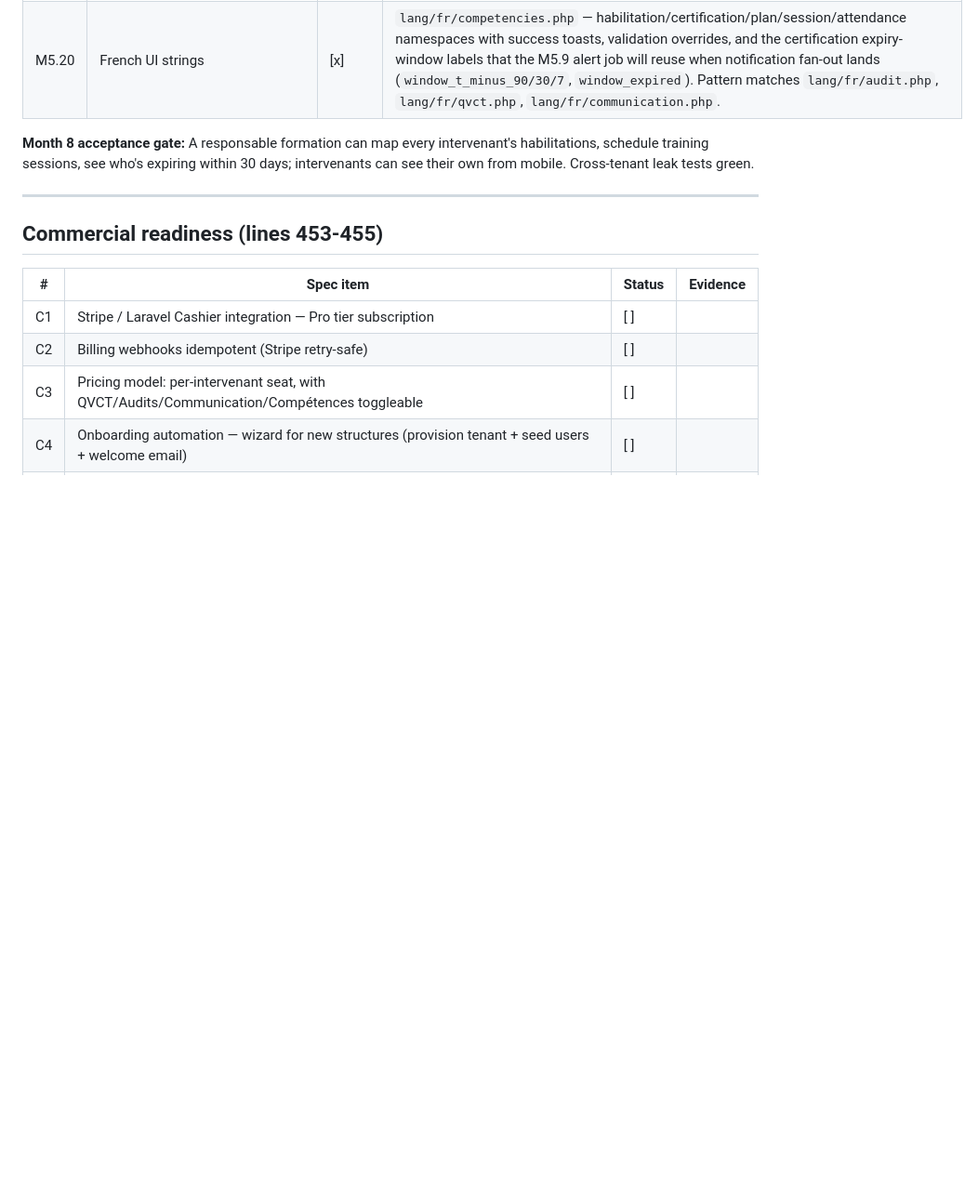
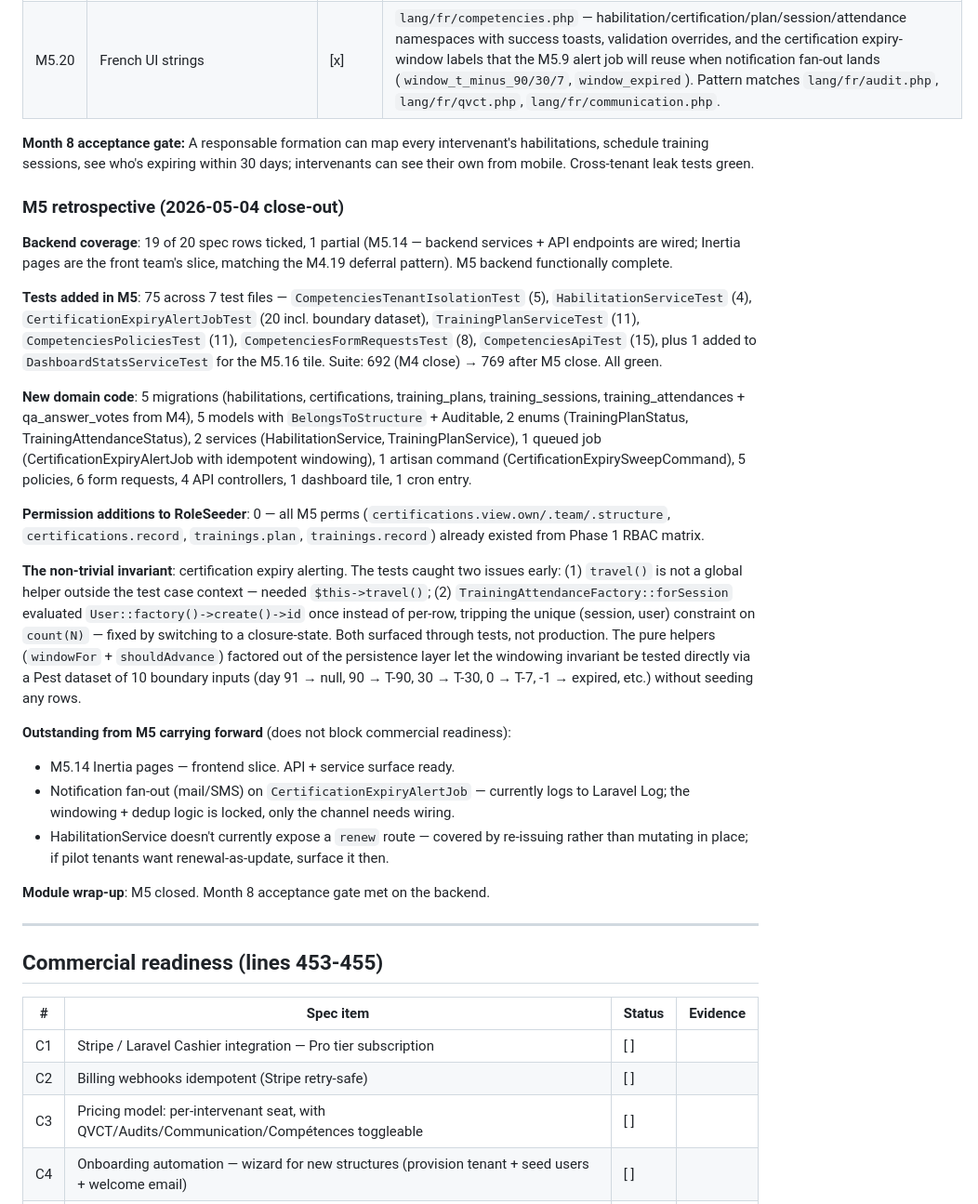
Before and after one commit to alphonsemvele/hs_quality, a Markdown page: PHASE2_PROGRESS.md, the part around the change. Shown at 93% size. Drawn GitHub-style; blank space fills up the shorter version.

Commit message:
Phase 2 / M5 retrospective — close-out
19 of 20 rows ticked, 1 partial (M5.14 frontend Inertia pages — front team slice).
75 tests added; suite at 769/769 green. M5 backend functionally complete; Month 8
acceptance gate met. Notification fan-out on CertificationExpiryAlertJob is the
one outstanding mail/SMS wiring task — windowing + dedup locked, channel pending.

Co-Authored-By: Claude Opus 4.7 (1M context) <noreply@anthropic.com>

```diff
--- a/PHASE2_PROGRESS.md
+++ b/PHASE2_PROGRESS.md
@@ -235,6 +235,25 @@
 
 **Month 8 acceptance gate:** A responsable formation can map every intervenant's habilitations, schedule training sessions, see who's expiring within 30 days; intervenants can see their own from mobile. Cross-tenant leak tests green.
 
+### M5 retrospective (2026-05-04 close-out)
+
+**Backend coverage**: 19 of 20 spec rows ticked, 1 partial (M5.14 — backend services + API endpoints are wired; Inertia pages are the front team's slice, matching the M4.19 deferral pattern). M5 backend functionally complete.
+
+**Tests added in M5**: 75 across 7 test files — `CompetenciesTenantIsolationTest` (5), `HabilitationServiceTest` (4), `CertificationExpiryAlertJobTest` (20 incl. boundary dataset), `TrainingPlanServiceTest` (11), `CompetenciesPoliciesTest` (11), `CompetenciesFormRequestsTest` (8), `CompetenciesApiTest` (15), plus 1 added to `DashboardStatsServiceTest` for the M5.16 tile. Suite: 692 (M4 close) → 769 after M5 close. All green.
+
+**New domain code**: 5 migrations (habilitations, certifications, training_plans, training_sessions, training_attendances + qa_answer_votes from M4), 5 models with `BelongsToStructure` + Auditable, 2 enums (TrainingPlanStatus, TrainingAttendanceStatus), 2 services (HabilitationService, TrainingPlanService), 1 queued job (CertificationExpiryAlertJob with idempotent windowing), 1 artisan command (CertificationExpirySweepCommand), 5 policies, 6 form requests, 4 API controllers, 1 dashboard tile, 1 cron entry.
+
+**Permission additions to RoleSeeder**: 0 — all M5 perms (`certifications.view.own/.team/.structure`, `certifications.record`, `trainings.plan`, `trainings.record`) already existed from Phase 1 RBAC matrix.
+
+**The non-trivial invariant**: certification expiry alerting. The tests caught two issues early: (1) `travel()` is not a global helper outside the test case context — needed `$this->travel()`; (2) `TrainingAttendanceFactory::forSession` evaluated `User::factory()->create()->id` once instead of per-row, tripping the unique (session, user) constraint on `count(N)` — fixed by switching to a closure-state. Both surfaced through tests, not production. The pure helpers (`windowFor` + `shouldAdvance`) factored out of the persistence layer let the windowing invariant be tested directly via a Pest dataset of 10 boundary inputs (day 91 → null, 90 → T-90, 30 → T-30, 0 → T-7, -1 → expired, etc.) without seeding any rows.
+
+**Outstanding from M5 carrying forward** (does not block commercial readiness):
+- M5.14 Inertia pages — frontend slice. API + service surface ready.
+- Notification fan-out (mail/SMS) on `CertificationExpiryAlertJob` — currently logs to Laravel Log; the windowing + dedup logic is locked, only the channel needs wiring.
+- HabilitationService doesn't currently expose a `renew` route — covered by re-issuing rather than mutating in place; if pilot tenants want renewal-as-update, surface it then.
+
+**Module wrap-up**: M5 closed. Month 8 acceptance gate met on the backend.
+
 ---
 
 ## Commercial readiness (lines 453-455)
```
